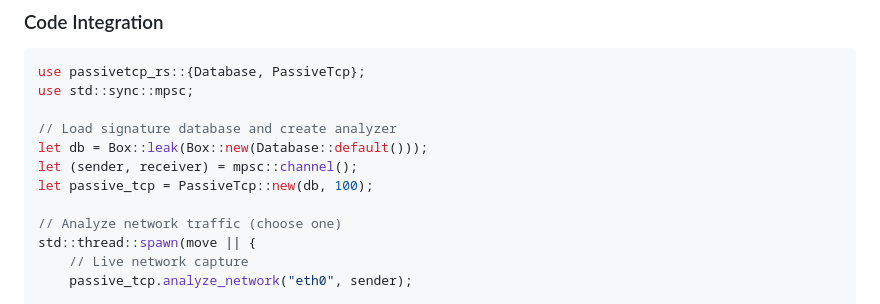
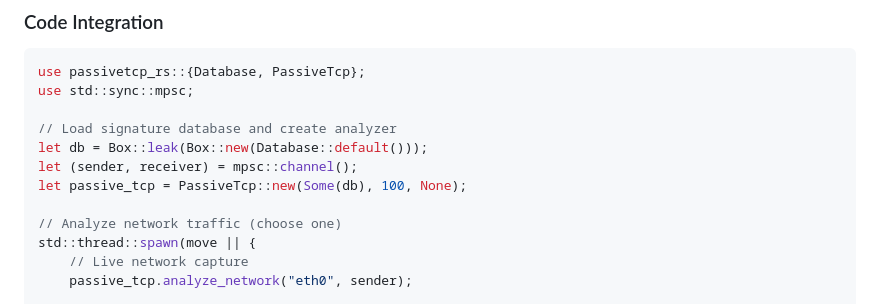
Before and after one commit to biandratti/huginn-net, a Markdown page: README.md, the part around the change. Rendered like a GitHub page.

```diff
--- a/README.md
+++ b/README.md
@@ -81,7 +81,7 @@ use std::sync::mpsc;
 // Load signature database and create analyzer
 let db = Box::leak(Box::new(Database::default()));
 let (sender, receiver) = mpsc::channel();
-let passive_tcp = PassiveTcp::new(db, 100);
+let passive_tcp = PassiveTcp::new(Some(db), 100, None);
 
 // Analyze network traffic (choose one)
 std::thread::spawn(move || {
```
